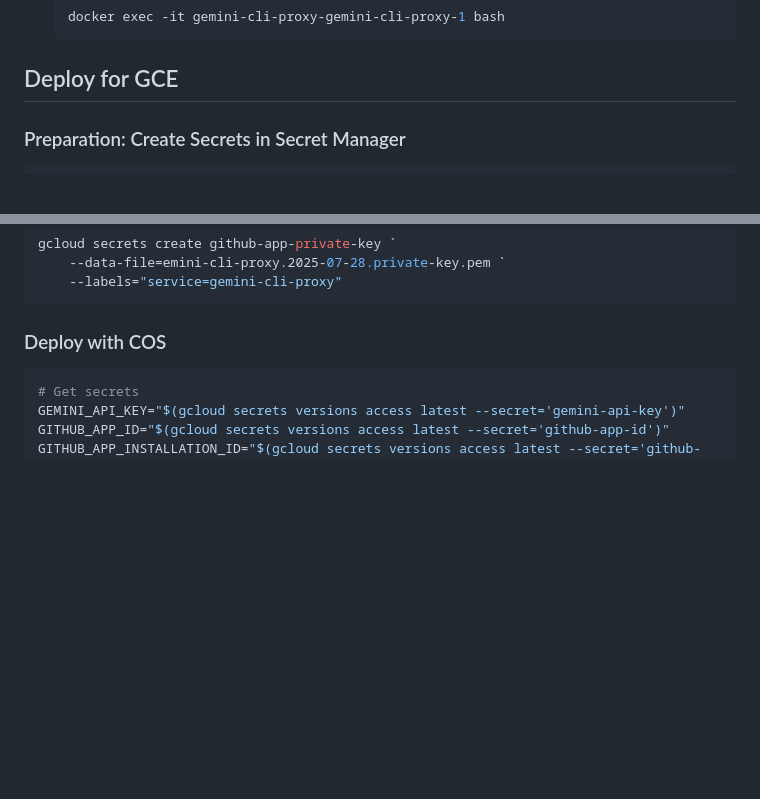
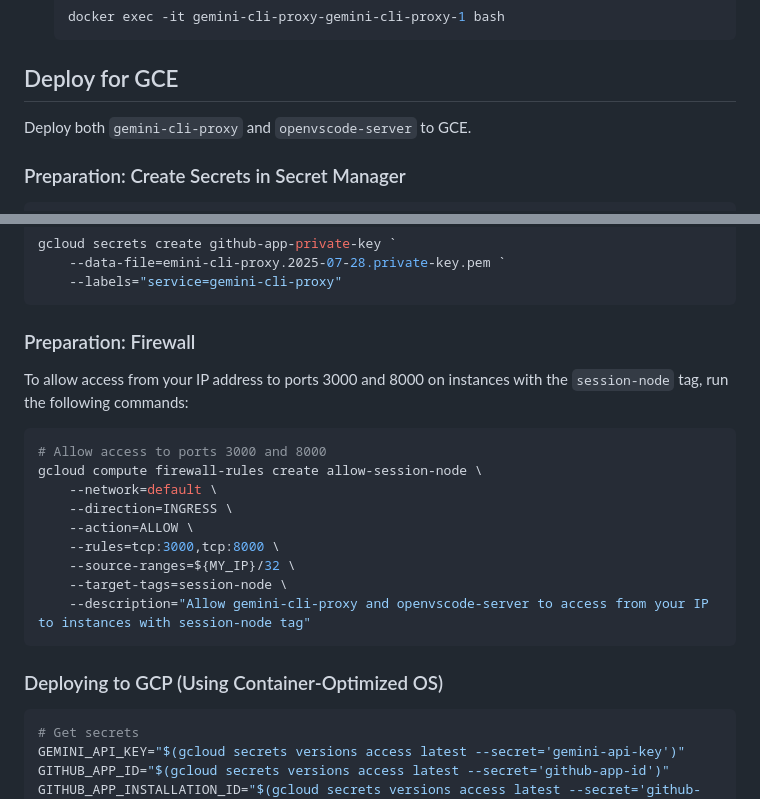
Before and after one commit to koduki/gemini-cli-proxy, a Markdown page: README.md, 2 parts joined by grey strips. Drawn GitHub-style; blank space fills up the shorter version.

````diff
--- a/README.md
+++ b/README.md
@@ -74,6 +74,8 @@ You can get the proxy up and running quickly using Docker and Docker Compose.
     ```
 ## Deploy for GCE
 
+Deploy both `gemini-cli-proxy` and `openvscode-server` to GCE.
+
 ### Preparation: Create Secrets in Secret Manager
 
 ```powershell
@@ -94,7 +96,24 @@ gcloud secrets create github-app-private-key `
     --labels="service=gemini-cli-proxy"
 ```
 
-### Deploy with COS
+### Preparation: Firewall
+
+To allow access from your IP address to ports 3000 and 8000 on instances with the `session-node` tag, run the following commands:
+
+```bash
+# Allow access to ports 3000 and 8000
+gcloud compute firewall-rules create allow-session-node \
+    --network=default \
+    --direction=INGRESS \
+    --action=ALLOW \
+    --rules=tcp:3000,tcp:8000 \
+    --source-ranges=${MY_IP}/32 \
+    --target-tags=session-node \
+    --description="Allow gemini-cli-proxy and openvscode-server to access from your IP to instances with session-node tag"
+```
+
+### Deploying to GCP (Using Container-Optimized OS)
+
 
 ```bash
 # Get secrets
````
Also changed, not shown: other parts of README.md (+5 -5 lines).
